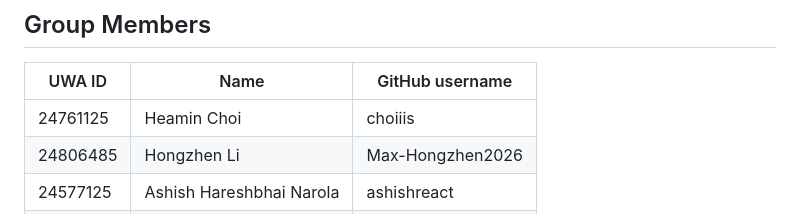
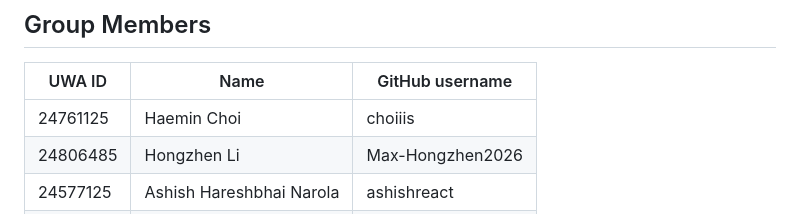
Before and after one commit to choiiis/cits5505-project, a Markdown page: README.md, the part around the change. GitHub-like rendering.

Commit message:
Correct spelling of member's name in README team name change

```diff
--- a/README.md
+++ b/README.md
@@ -19,7 +19,7 @@ The application is built with:
 
 | UWA ID | Name | GitHub username |
 | --- | --- | --- |
-| 24761125 | Heamin Choi | choiiis |
+| 24761125 | Haemin Choi | choiiis |
 | 24806485 | Hongzhen Li | Max-Hongzhen2026 |
 | 24577125 | Ashish Hareshbhai Narola | ashishreact |
 | 24714078 | Celine Xu | 1031Celinela |
```
